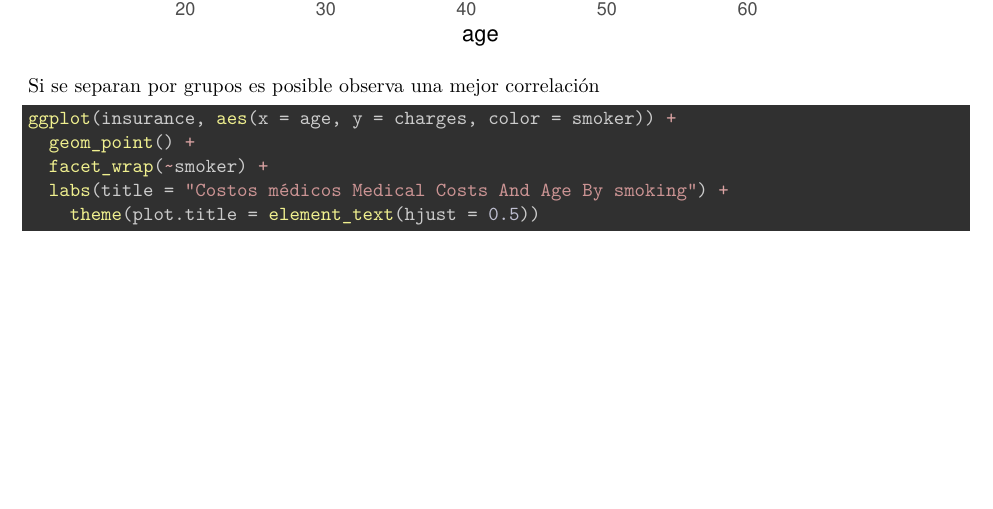
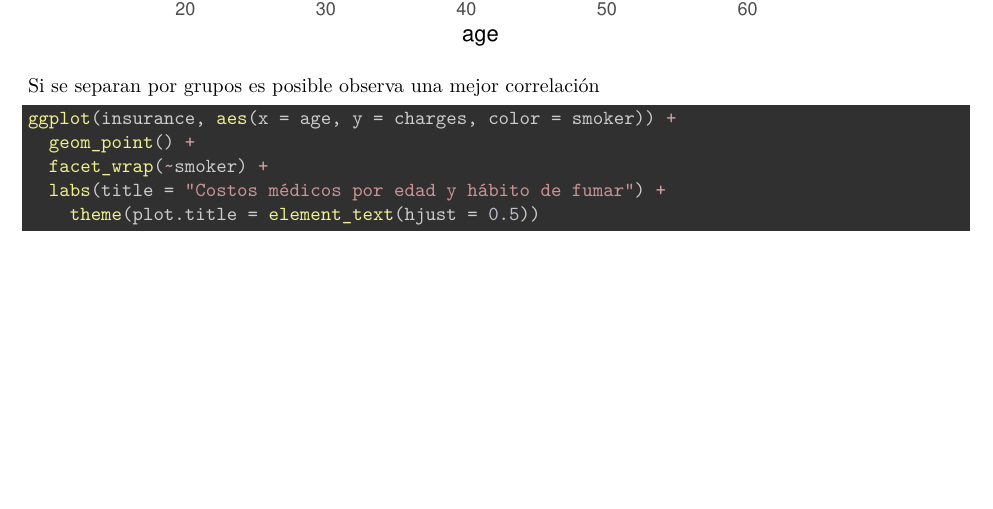
Before and after one commit to cahucadi/Practica2-M2.851, an R Markdown document (PRA2.Rmd): part of page 21 of 25, cut so that both start at the same text. Rendered offline with R 4.5, knitr and Pandoc, then LaTeX, with nearby package versions; both versions are drawn in the output format of the newer one; some code elsewhere in the file could not run offline.

Commit message:
Cambios en numeración

````diff
--- a/PRA2.Rmd
+++ b/PRA2.Rmd
@@ -3,6 +3,10 @@ title: 'PRA2 - Tipología y ciclo de vida de los datos'
 author: "Autor: Carlos Humberto Carreño Díaz Y David Barrera Mostesdeoca"
 date: "Diciembre 2020"
 output:
+  pdf_document:
+    highlight: zenburn
+    toc: yes
+  word_document: default
   html_document:
     highlight: default
     number_sections: yes
@@ -11,10 +15,6 @@ output:
     toc_depth: 2
     includes:
       in_header: PRA2_header.html
-  word_document: default
-  pdf_document:
-    highlight: zenburn
-    toc: yes
 ---
 
 ```{r setup, include=FALSE}
@@ -462,7 +462,7 @@ Si se separan por grupos es posible observa una mejor correlación
 ggplot(insurance, aes(x = age, y = charges, color = smoker)) +
   geom_point() +
   facet_wrap(~smoker) +
-  labs(title = "Costos médicos Medical Costs And Age By smoking") +
+  labs(title = "Costos médicos por edad y hábito de fumar") +
     theme(plot.title = element_text(hjust = 0.5))
 
 ```
````
Also changed, not shown: PRA2.html.
